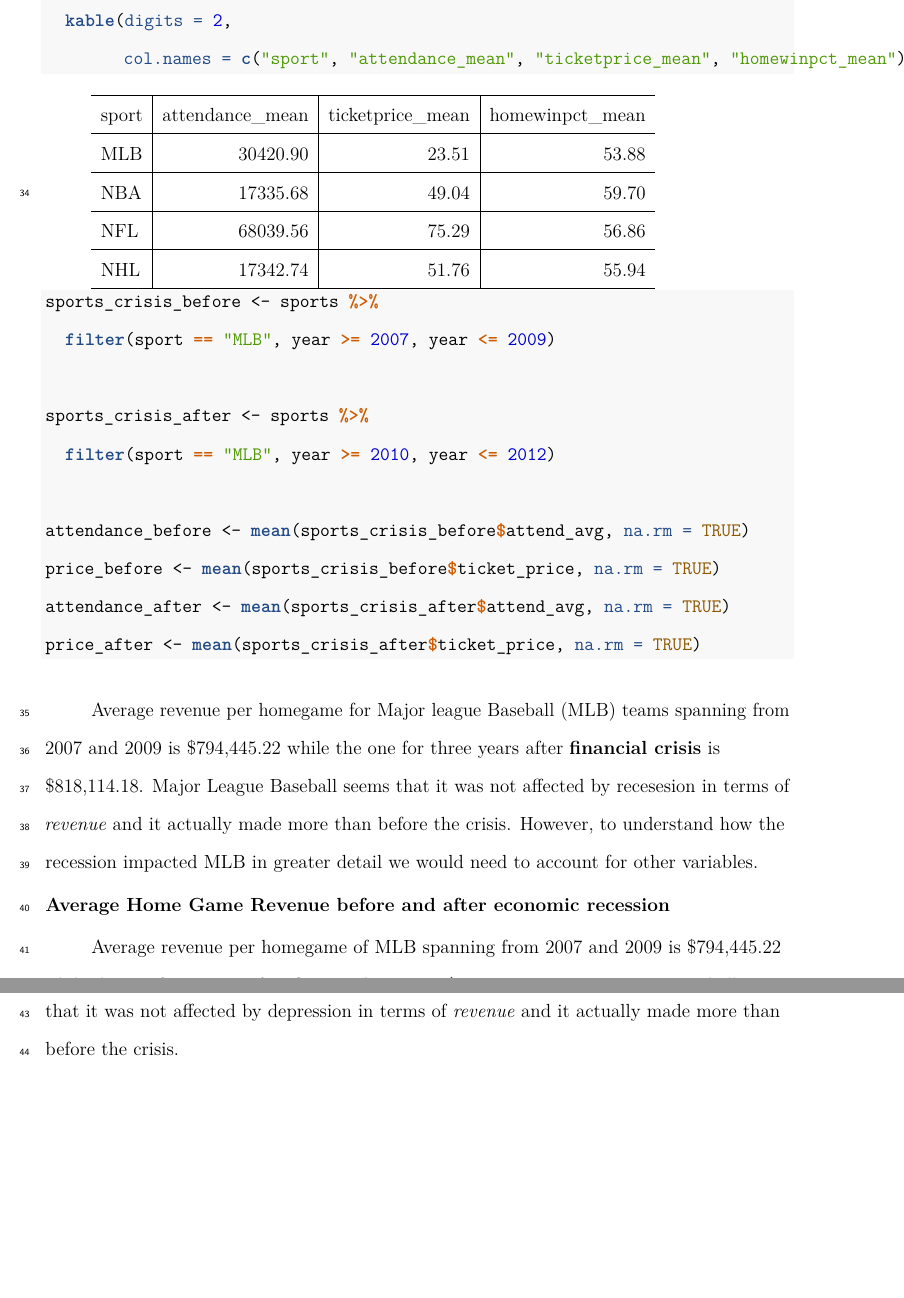
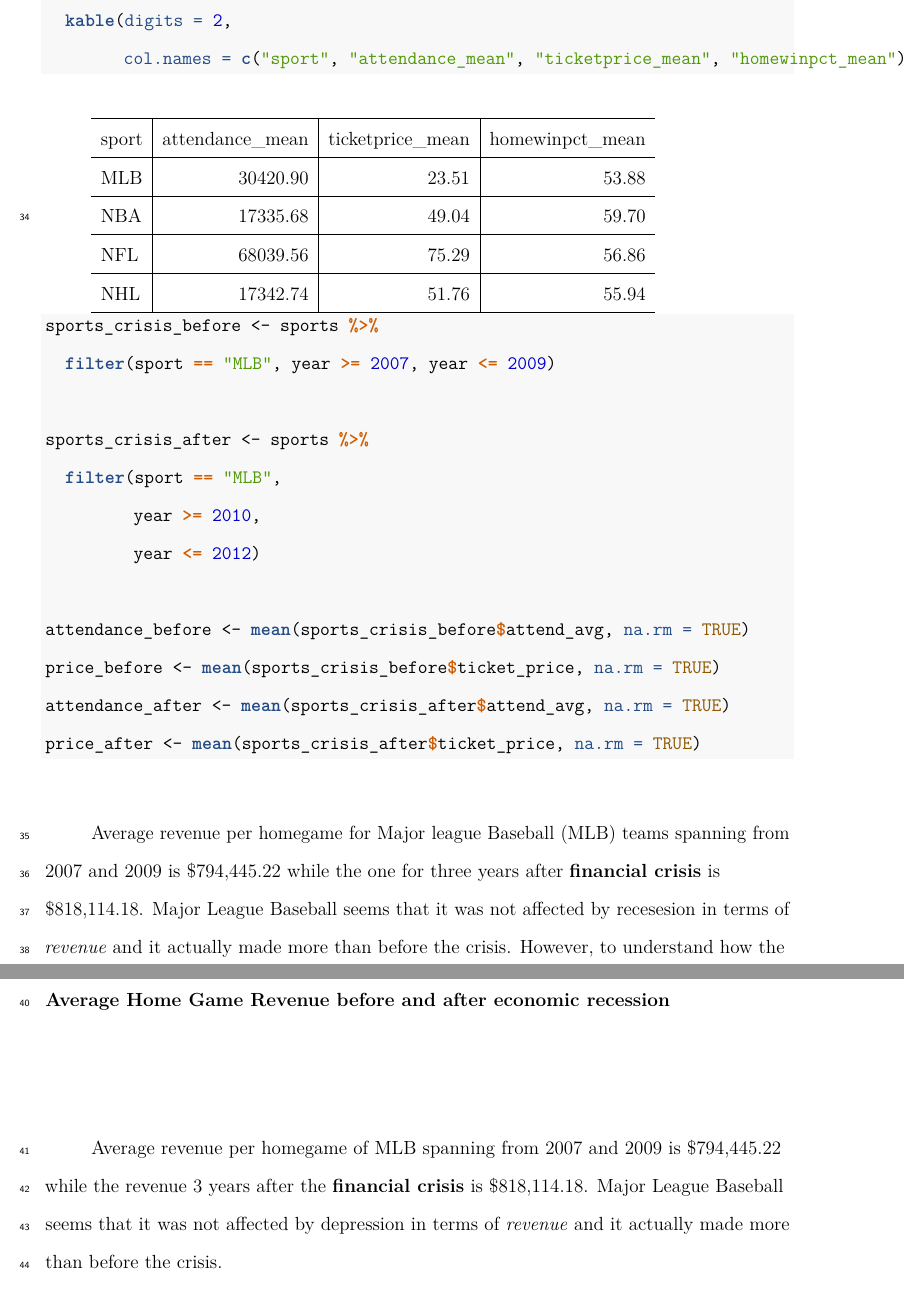
Before and after one commit to jessicacanfield/edld_610_finalproject, a LaTeX paper (Final_Project.tex): two parts of pages 14 and 15 of 19 before the commit and two parts of pages 14 and 15 of 20 after it, joined at a grey line, cut so that both start at the same text, the shorter picture padded with empty space. Compiled offline with pdfLaTeX.

Commit message:
final edits

```diff
--- a/Final_Project.tex
+++ b/Final_Project.tex
@@ -465,7 +465,9 @@ NHL & 17342.74 & 51.76 & 55.94\\
 \StringTok{  }\KeywordTok{filter}\NormalTok{(sport }\OperatorTok{==}\StringTok{ "MLB"}\NormalTok{, year }\OperatorTok{>=}\StringTok{ }\DecValTok{2007}\NormalTok{, year }\OperatorTok{<=}\StringTok{ }\DecValTok{2009}\NormalTok{)}
 
 \NormalTok{sports_crisis_after <-}\StringTok{ }\NormalTok{sports }\OperatorTok{%>%}
-\StringTok{  }\KeywordTok{filter}\NormalTok{(sport }\OperatorTok{==}\StringTok{ "MLB"}\NormalTok{, year }\OperatorTok{>=}\StringTok{ }\DecValTok{2010}\NormalTok{, year }\OperatorTok{<=}\StringTok{ }\DecValTok{2012}\NormalTok{)}
+\StringTok{  }\KeywordTok{filter}\NormalTok{(sport }\OperatorTok{==}\StringTok{ "MLB"}\NormalTok{, }
+\NormalTok{         year }\OperatorTok{>=}\StringTok{ }\DecValTok{2010}\NormalTok{, }
+\NormalTok{         year }\OperatorTok{<=}\StringTok{ }\DecValTok{2012}\NormalTok{)}
 
 \NormalTok{attendance_before <-}\StringTok{ }\KeywordTok{mean}\NormalTok{(sports_crisis_before}\OperatorTok{$}\NormalTok{attend_avg, }\DataTypeTok{na.rm =} \OtherTok{TRUE}\NormalTok{)}
 \NormalTok{price_before <-}\StringTok{ }\KeywordTok{mean}\NormalTok{(sports_crisis_before}\OperatorTok{$}\NormalTok{ticket_price, }\DataTypeTok{na.rm =} \OtherTok{TRUE}\NormalTok{)}
@@ -486,10 +488,10 @@ we would need to account for other variables.
 recession}\label{average-home-game-revenue-before-and-after-economic-recession}
 
 Average revenue per homegame of MLB spanning from 2007 and 2009 is
-\$794,445.22 while the one for 3 years after \textbf{financial crisis}
-is \$818,114.18. Major League Baseball seems that it was not affected by
-depression in terms of \emph{revenue} and it actually made more than
-before the crisis.
+\$794,445.22 while the revenue 3 years after the \textbf{financial
+crisis} is \$818,114.18. Major League Baseball seems that it was not
+affected by depression in terms of \emph{revenue} and it actually made
+more than before the crisis.
 
 \begin{Shaded}
 \begin{Highlighting}[]
```
Also changed, not shown: Final_Project.pdf, Final_Project_files/figure-latex/plots-1.pdf, Final_Project_files/figure-latex/plots-2.pdf, Final_Project_files/figure-latex/plots-3.pdf, Final_Project_files/figure-latex/plots-4.pdf, Final_Project_files/figure-latex/sports_crisis-1.pdf, Final_Project_files/figure-latex/unnamed-chunk-1-1.pdf (added), Final_Project_files/figure-latex/unnamed-chunk-1-1.png (added), Final_Project_files/figure-latex/unnamed-chunk-1-2.pdf (added), Final_Project_files/figure-latex/unnamed-chunk-1-2.png (added), Final_Project.tex (4 more changed lines), 1 other file.
